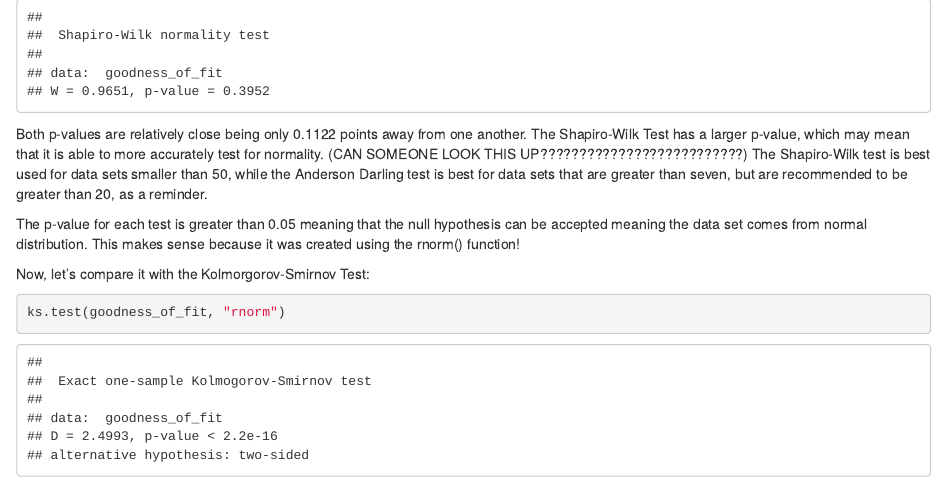
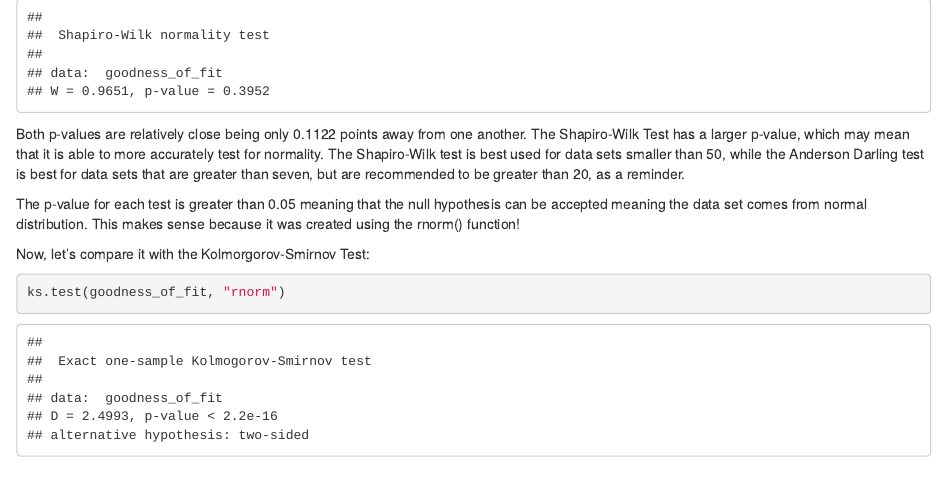
Before and after one commit to erin1928/Statistical-Vignette, an R Markdown document (Goodness of Fit Tests.Rmd): the page in a window 1100 px wide, from 1460 px down. Rendered offline with R 4.5, knitr and Pandoc, with nearby package versions; drawn as R Markdown's standard HTML page in place of the format the file asks for; some code elsewhere in the file could not run offline.

Commit message:
lillian final push

````diff
--- a/Goodness of Fit Tests.Rmd
+++ b/Goodness of Fit Tests.Rmd
@@ -565,8 +565,7 @@ ad.test(goodness_of_fit)
 ```{r}
 shapiro.test(goodness_of_fit)
 ```
-Both p-values are relatively close being only 0.1122 points away from one another. The Shapiro-Wilk Test has a larger p-value, which may mean that it is able to more accurately test for normality. (CAN SOMEONE LOOK THIS
-UP??????????????????????????) The Shapiro-Wilk test is best used for data sets smaller than 50, while the Anderson Darling test is best for data sets that are greater than seven, but are recommended to be greater than 20, as a reminder.
+Both p-values are relatively close being only 0.1122 points away from one another. The Shapiro-Wilk Test has a larger p-value, which may mean that it is able to more accurately test for normality. The Shapiro-Wilk test is best used for data sets smaller than 50, while the Anderson Darling test is best for data sets that are greater than seven, but are recommended to be greater than 20, as a reminder.
 
 The p-value for each test is greater than 0.05 meaning that the null hypothesis can be accepted meaning the data set comes from normal distribution. This makes sense because it was created using the rnorm() function!
 
````
Also changed, not shown: Goodness-of-Fit-Tests.html.
